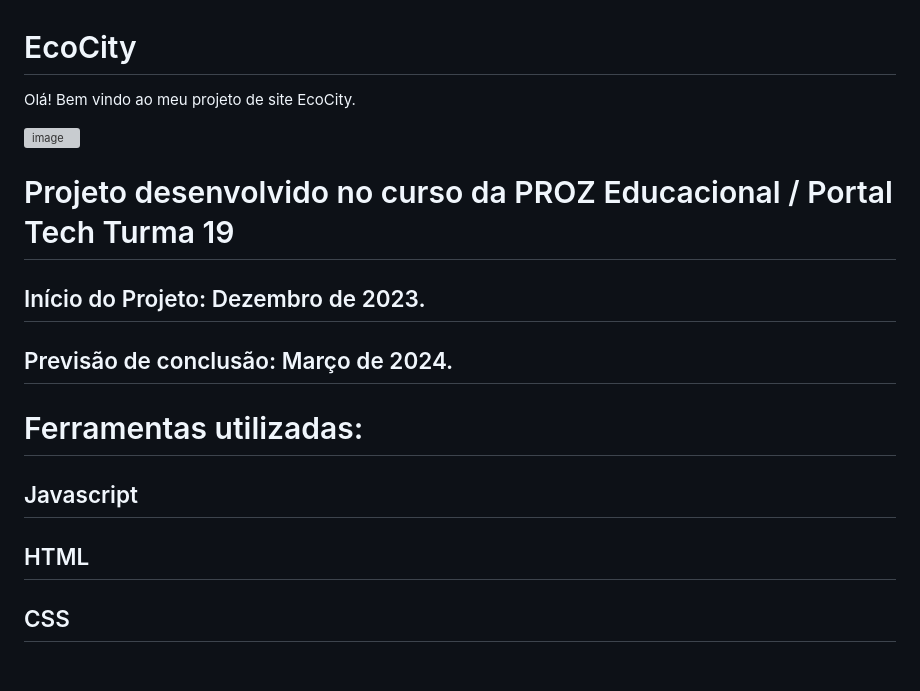
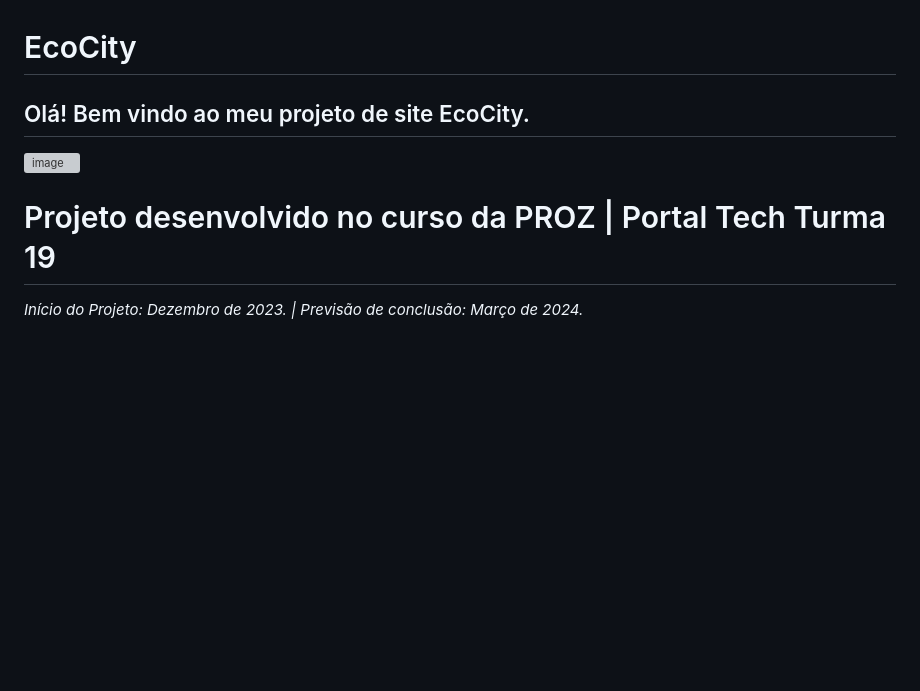
Before and after one commit to RafaelHzn/proz_EcoCity_teste, a Markdown page: readme.md, the part around the change printed below. GitHub-like rendering; blank space fills up the shorter version; grey boxes are pictures that could not be loaded.

```diff
--- a/readme.md
+++ b/readme.md
@@ -1,17 +1,10 @@
 # EcoCity
-
-Olá! Bem vindo ao meu projeto de site EcoCity.
+## Olá! Bem vindo ao meu projeto de site EcoCity.
 
 ![image](https://github.com/RafaelHzn/proz_EcoCity_teste/blob/main/img/ecocity_home.png)
 
-# Projeto desenvolvido no curso da PROZ Educacional / Portal Tech Turma 19
-## Início do Projeto: Dezembro de 2023.
-## Previsão de conclusão: Março de 2024.
-
-# Ferramentas utilizadas:
-## Javascript
-## HTML
-## CSS
+# Projeto desenvolvido no curso da PROZ | Portal Tech Turma 19
+*Início do Projeto: Dezembro de 2023. | Previsão de conclusão: Março de 2024.*
 
 <br>
 
```
Also changed, not shown: other parts of readme.md (+40 -17 lines).
